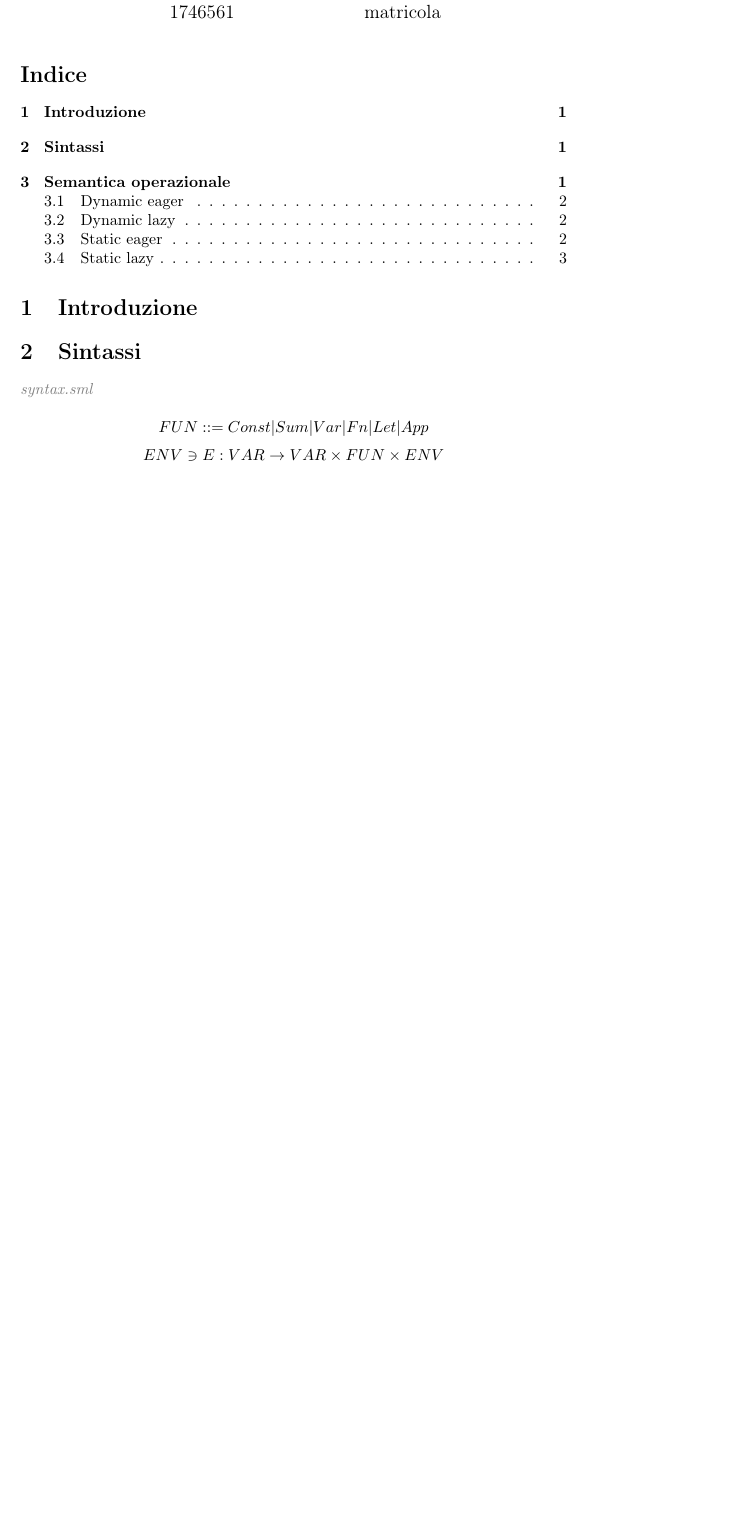
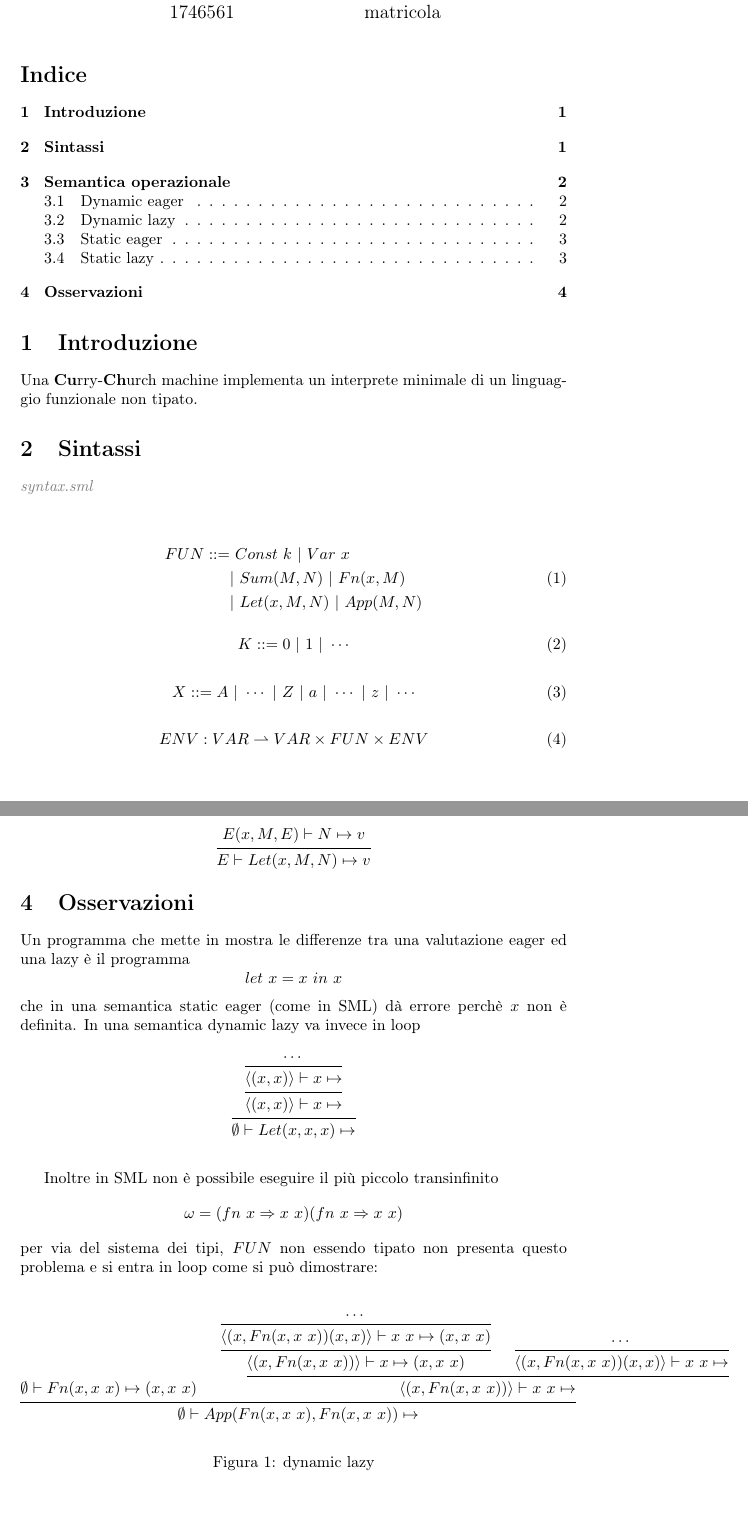
Before and after one commit to Mirko222/cuch-machine, a LaTeX document (tex/paper.tex): part of page 1 of 3 before the commit and two parts of pages 1 and 4 of 4 after it, the two joined at a grey line, cut so that both start at the same text, the shorter picture padded with empty space. Compiled offline with pdfLaTeX.

Commit message:
update latex

```diff
--- a/tex/paper.tex
+++ b/tex/paper.tex
@@ -19,7 +19,6 @@
 	\tableofcontents
 
 	\section{Introduzione}
+	Una \textbf{Cu}rry-\textbf{Ch}urch machine implementa un interprete minimale di un linguaggio funzionale non tipato.
 	\section{Sintassi}
 	\textit{\textcolor{gray}{syntax.sml}} \\
-	\[ FUN ::= Const | Sum | Var | Fn | Let | App \]
-	\[ ENV \ni E: VAR \rightarrow VAR \times FUN \times ENV \]
@@ -28,0 +26,19 @@
+	\begin{equation} \label{fun}
+	\begin{split}
+		FUN ::= & \ Const \ k \ |\ Var \ x \\
+			&|\ Sum(M, N) \ |\ Fn(x, M) \\
+			&|\ Let(x, M, N) \ |\ App(M, N)
+	\end{split}
+	\end{equation}
+
+	\begin{equation}
+		K ::= 0 \ | \ 1 \ | \ \cdots
+	\end{equation}
+
+	\begin{equation}
+		X ::= A \ | \ \cdots \ | \ Z \ | \ a \ | \ \cdots \ | \ z \ | \ \cdots
+	\end{equation}
+
+	\begin{equation} \label{env}
+		ENV : VAR \rightharpoonup VAR \times FUN \times ENV
+	\end{equation}
@@ -202,3 +254,52 @@
 			\infer2[]{E \vdash App(M, N) \mapsto v}
 		\end{prooftree}
 	\]
+	\\
+	%let
+	\[
+		\begin{prooftree}
+			\hypo{E(x, M, E) \vdash N \mapsto v}
+			\infer1[]{E \vdash Let(x, M, N) \mapsto v}
+		\end{prooftree}
+	\]
+
+
+	\section{Osservazioni}
+	Un programma che mette in mostra le differenze tra una valutazione eager ed una lazy è il programma
+	\[ let \ x = x \ in \ x \]
+	che in una semantica static eager (come in SML) dà errore perchè $x$ non è definita. In una semantica dynamic lazy va invece in loop
+
+	\begin{figure}[ht]
+	\[
+		\begin{prooftree}
+			\hypo{\cdots}
+			\infer1[]{\langle (x,x) \rangle \vdash x \mapsto }
+			\infer1[]{\langle (x,x) \rangle \vdash x \mapsto }
+			\infer1[]{\emptyset \vdash Let(x,x,x) \mapsto }
+		\end{prooftree}
+	\]
+	\end{figure}
+
+
+	Inoltre in SML non è possibile eseguire il più piccolo transinfinito
+	\[ \omega = (fn \ x \Rightarrow x \ x)(fn \ x \Rightarrow x \ x) \]
+	per via del sistema dei tipi, $FUN$ non essendo tipato non presenta questo problema e si entra in loop come si può dimostrare:
+
+	\begin{figure}[ht]
+	\[
+		\begin{prooftree}
+
+			\hypo{\emptyset \vdash Fn(x, x \ x) \mapsto (x, x \ x) }
+			\hypo{\cdots}
+			\infer1[]{\langle (x, Fn(x, x \ x))(x,x)\rangle \vdash x \ x \mapsto (x, x \ x)}
+			\infer1[]{\langle(x, Fn(x, x \ x))\rangle \vdash x \mapsto (x, x \ x)}
+			\hypo{\cdots}
+			\infer1[]{\langle (x, Fn(x, x \ x))(x,x)\rangle \vdash x \ x \mapsto }
+			\infer2[]{\langle (x, Fn(x, x \ x))\rangle \vdash x \ x \mapsto }
+			\infer2[]{\emptyset \vdash App(Fn(x, x \ x),  Fn(x, x \ x)) \mapsto }
+		\end{prooftree}
+	\]
+	\caption{dynamic lazy}
+	\end{figure}
+
+	\begin{figure}[ht]
```
Also changed, not shown: tex/paper.pdf, tex/paper.tex (74 more changed lines), 4 other files.
